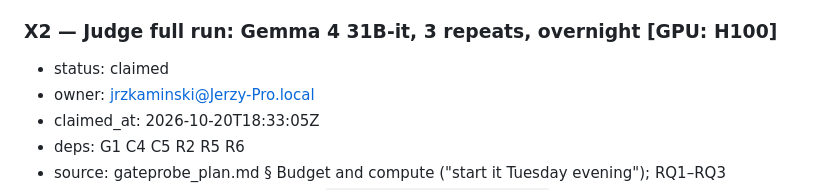
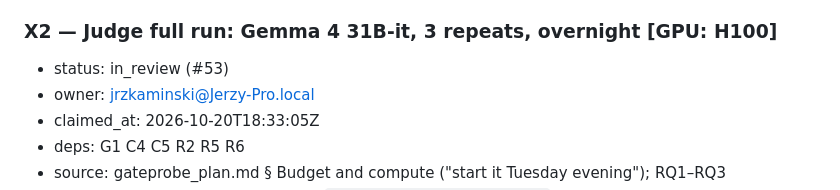
Before and after one commit to Token-Waste-Group/gate-probe, a Markdown page: docs/PLAN.md, the part around the change. GitHub-like rendering.

Commit message:
chore(plan): mark X2 in_review (#53)

```diff
--- a/docs/PLAN.md
+++ b/docs/PLAN.md
@@ -275,7 +275,7 @@ first takes the skeleton and the decision packets):
 - done-when: `docs/experiments/x1-jev-rules.md` is committed and pushed with `status: planned` (decision rules copied from `docs/RELATIONS.md`, $ cap stated) **before** the run; the full corpus × E/M/I/A variants × 3 repeats runs through Jev (mode per G1) and the rule gate under the config $ cap (the plan expects about $0.55–1.10 for Jev); the report then records per gate the floor, flip rates per relation with Wilson intervals, M risk inversions, A shifts, spend and wall-clock, with distilled CSVs in `results/`, each relation classified positive / neutral / negative; a Jev floor above 10% is flagged for the plan's 5-repeat rerun in X4; if the Decisions API stays unreachable, mark blocked — the 12-hour fallback (Clef and the judge only) is a human call.
 
 ### X2 — Judge full run: Gemma 4 31B-it, 3 repeats, overnight [GPU: H100]
-- status: claimed
+- status: in_review (#53)
 - owner: jrzkaminski@Jerzy-Pro.local
 - claimed_at: 2026-10-20T18:33:05Z
 - deps: G1 C4 C5 R2 R5 R6
```
